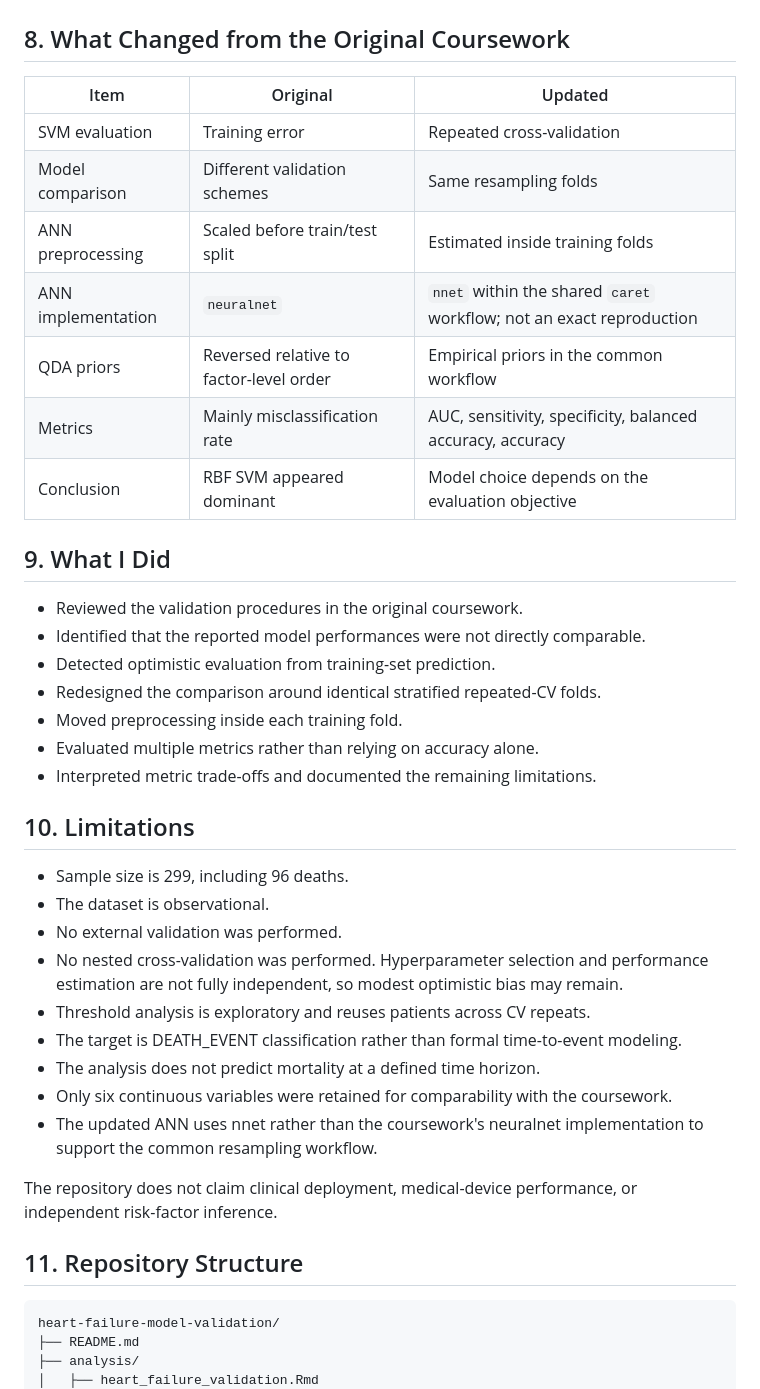
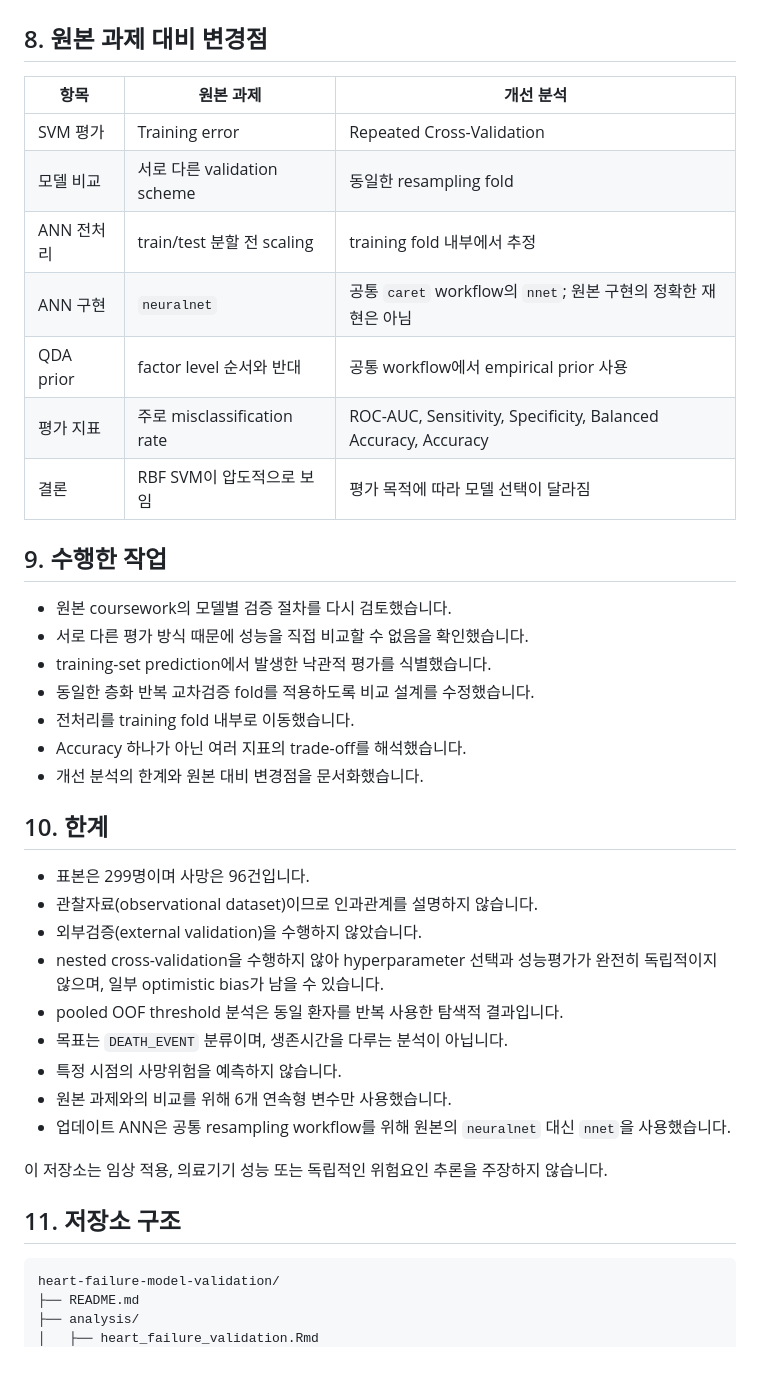
Before and after one commit to stonetiger95/heart-failure-model-validation, a Markdown page: README.md, the part around one of its changes. Drawn GitHub-style; blank space fills up the shorter version.

Commit message:
Update README for Korean portfolio audience

````diff
--- a/README.md
+++ b/README.md
@@ -146,49 +102,43 @@ cut-offs.
 
 ![Exploratory pooled out-of-fold ROC curves](figures/roc_rbf_vs_ann.png)
 
-## 8. What Changed from the Original Coursework
+## 8. 원본 과제 대비 변경점
 
-| Item | Original | Updated |
+| 항목 | 원본 과제 | 개선 분석 |
 |---|---|---|
-| SVM evaluation | Training error | Repeated cross-validation |
-| Model comparison | Different validation schemes | Same resampling folds |
-| ANN preprocessing | Scaled before train/test split | Estimated inside training folds |
-| ANN implementation | `neuralnet` | `nnet` within the shared `caret` workflow; not an exact reproduction |
-| QDA priors | Reversed relative to factor-level order | Empirical priors in the common workflow |
-| Metrics | Mainly misclassification rate | AUC, sensitivity, specificity, balanced accuracy, accuracy |
-| Conclusion | RBF SVM appeared dominant | Model choice depends on the evaluation objective |
+| SVM 평가 | Training error | Repeated Cross-Validation |
+| 모델 비교 | 서로 다른 validation scheme | 동일한 resampling fold |
+| ANN 전처리 | train/test 분할 전 scaling | training fold 내부에서 추정 |
+| ANN 구현 | `neuralnet` | 공통 `caret` workflow의 `nnet`; 원본 구현의 정확한 재현은 아님 |
+| QDA prior | factor level 순서와 반대 | 공통 workflow에서 empirical prior 사용 |
+| 평가 지표 | 주로 misclassification rate | ROC-AUC, Sensitivity, Specificity, Balanced Accuracy, Accuracy |
+| 결론 | RBF SVM이 압도적으로 보임 | 평가 목적에 따라 모델 선택이 달라짐 |
 
-## 9. What I Did
+## 9. 수행한 작업
 
-- Reviewed the validation procedures in the original coursework.
-- Identified that the reported model performances were not directly comparable.
-- Detected optimistic evaluation from training-set prediction.
-- Redesigned the comparison around identical stratified repeated-CV folds.
-- Moved preprocessing inside each training fold.
-- Evaluated multiple metrics rather than relying on accuracy alone.
-- Interpreted metric trade-offs and documented the remaining limitations.
+- 원본 coursework의 모델별 검증 절차를 다시 검토했습니다.
+- 서로 다른 평가 방식 때문에 성능을 직접 비교할 수 없음을 확인했습니다.
+- training-set prediction에서 발생한 낙관적 평가를 식별했습니다.
+- 동일한 층화 반복 교차검증 fold를 적용하도록 비교 설계를 수정했습니다.
+- 전처리를 training fold 내부로 이동했습니다.
+- Accuracy 하나가 아닌 여러 지표의 trade-off를 해석했습니다.
+- 개선 분석의 한계와 원본 대비 변경점을 문서화했습니다.
 
-## 10. Limitations
+## 10. 한계
 
-- Sample size is 299, including 96 deaths.
-- The dataset is observational.
-- No external validation was performed.
-- No nested cross-validation was performed. Hyperparameter selection and
-  performance estimation are not fully independent, so modest optimistic bias
-  may remain.
-- Threshold analysis is exploratory and reuses patients across CV repeats.
-- The target is DEATH_EVENT classification rather than formal time-to-event
-  modeling.
-- The analysis does not predict mortality at a defined time horizon.
-- Only six continuous variables were retained for comparability with the
-  coursework.
-- The updated ANN uses nnet rather than the coursework's neuralnet
-  implementation to support the common resampling workflow.
+- 표본은 299명이며 사망은 96건입니다.
+- 관찰자료(observational dataset)이므로 인과관계를 설명하지 않습니다.
+- 외부검증(external validation)을 수행하지 않았습니다.
+- nested cross-validation을 수행하지 않아 hyperparameter 선택과 성능평가가 완전히 독립적이지 않으며, 일부 optimistic bias가 남을 수 있습니다.
+- pooled OOF threshold 분석은 동일 환자를 반복 사용한 탐색적 결과입니다.
+- 목표는 `DEATH_EVENT` 분류이며, 생존시간을 다루는 분석이 아닙니다.
+- 특정 시점의 사망위험을 예측하지 않습니다.
+- 원본 과제와의 비교를 위해 6개 연속형 변수만 사용했습니다.
+- 업데이트 ANN은 공통 resampling workflow를 위해 원본의 `neuralnet` 대신 `nnet`을 사용했습니다.
 
-The repository does not claim clinical deployment, medical-device performance,
-or independent risk-factor inference.
+이 저장소는 임상 적용, 의료기기 성능 또는 독립적인 위험요인 추론을 주장하지 않습니다.
 
-## 11. Repository Structure
+## 11. 저장소 구조
 
 ```text
 heart-failure-model-validation/
````
Also changed, not shown: other parts of README.md (+64 -112 lines).
